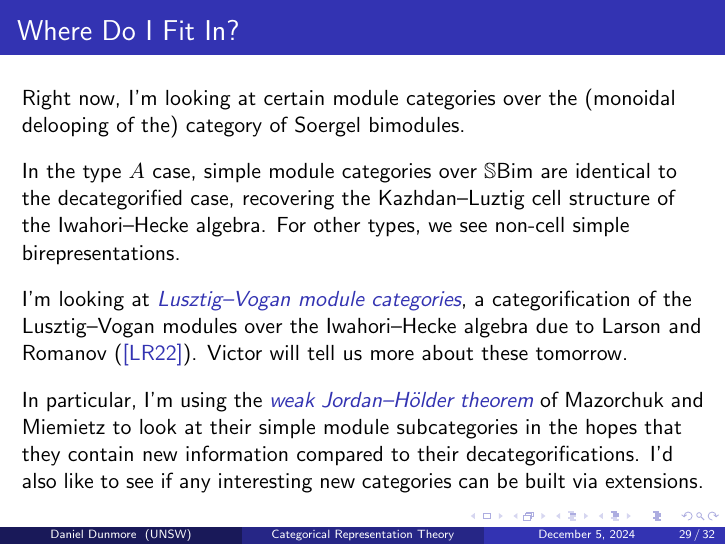
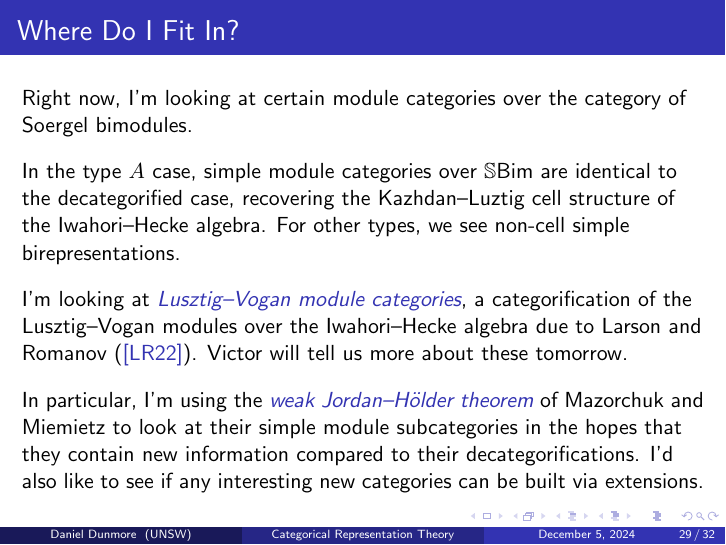
Before and after one commit to Delphinoid/delphinoid.github.io, LaTeX slides (research/8/AMSCC24_Categorical_Representation_Theory.tex): page 29 of 32. The pictures show the PDF file research/8/AMSCC24_Categorical_Representation_Theory.pdf that the author committed with the source.

Commit message:
Updated slides for the talk later today.

```diff
--- a/research/8/AMSCC24_Categorical_Representation_Theory.tex
+++ b/research/8/AMSCC24_Categorical_Representation_Theory.tex
@@ -834,7 +834,7 @@ There's still a lot of work to do!
 
 \begin{frame}
 \frametitle{Where Do I Fit In?}
-Right now, I'm looking at certain module categories over the (monoidal delooping of the) category of Soergel bimodules.\\[2ex]
+Right now, I'm looking at certain module categories over the category of Soergel bimodules.\\[2ex]
 In the type $A$ case, simple module categories over $\mathbb{S}\textcat{Bim}$ are identical to the decategorified case, recovering the Kazhdan--Luztig cell structure of the Iwahori--Hecke algebra. For other types, we see non-cell simple birepresentations.\\[2ex]
 I'm looking at \emphasis{Lusztig--Vogan module categories}, a categorification of the Lusztig--Vogan modules over the Iwahori--Hecke algebra due to Larson and Romanov (\textcolor{structure}{\cite{LR22}}). Victor will tell us more about these tomorrow.\\[2ex]
 In particular, I'm using the \emphasis{weak Jordan--H\"{o}lder theorem} of Mazorchuk and Miemietz  to look at their simple module subcategories in the hopes that they contain new information compared to their decategorifications. I'd also like to see if any interesting new categories can be built via extensions.
```
Also changed, not shown: research/8/AMSCC24_Categorical_Representation_Theory.pdf.
